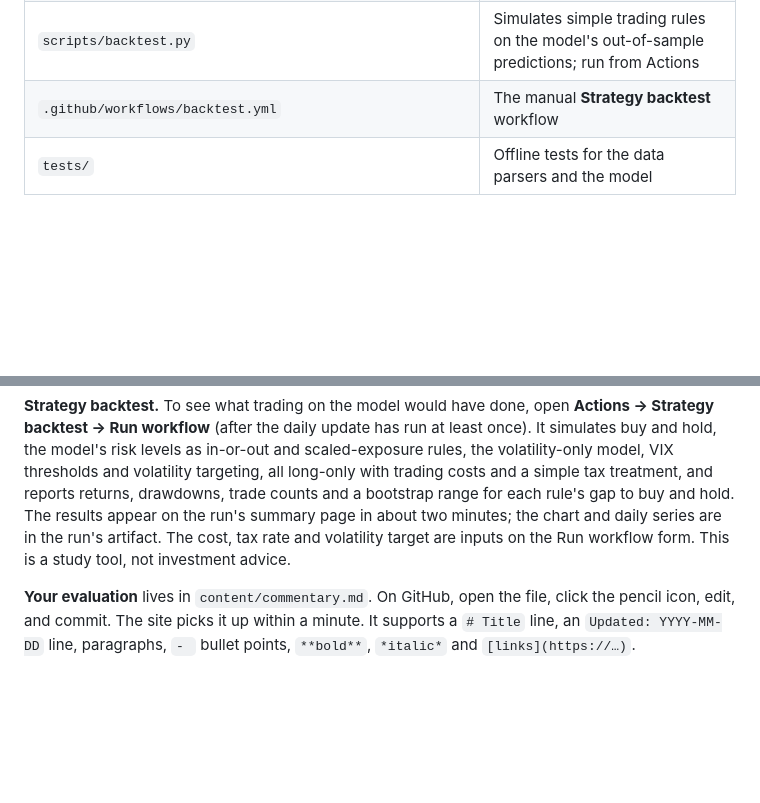
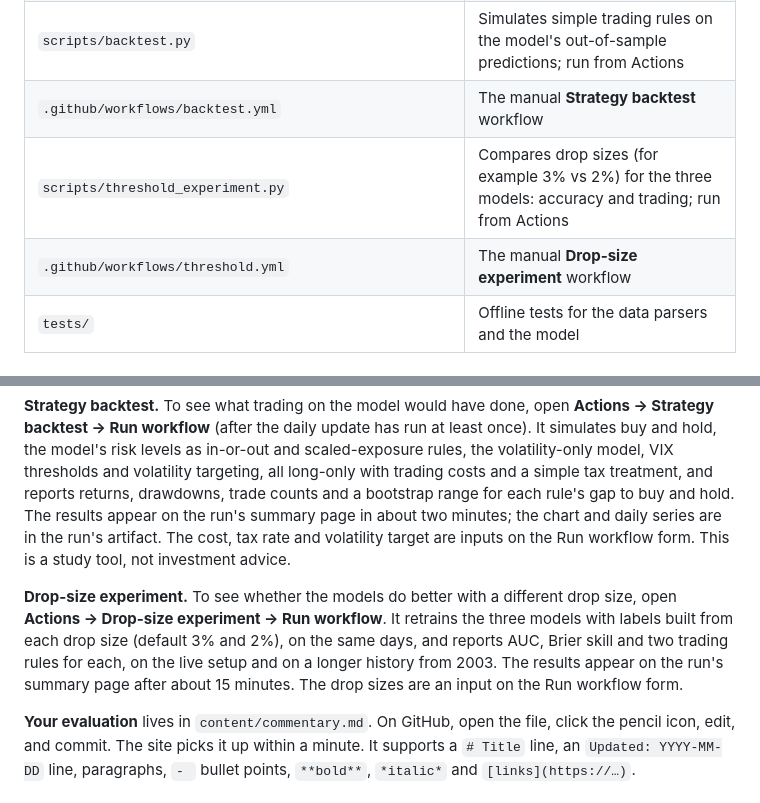
Before and after one commit to ruiyuan-chen/market-monitor, a Markdown page: README.md, 2 parts joined by grey strips. Drawn GitHub-style; blank space fills up the shorter version.

Commit message:
README: describe the Drop-size experiment

```diff
--- a/README.md
+++ b/README.md
@@ -92,6 +92,8 @@ No server, no database and no paid API. If one source fails, that section keeps
 | `.github/workflows/experiment.yml` | The manual **Model experiment** workflow |
 | `scripts/backtest.py` | Simulates simple trading rules on the model's out-of-sample predictions; run from Actions |
 | `.github/workflows/backtest.yml` | The manual **Strategy backtest** workflow |
+| `scripts/threshold_experiment.py` | Compares drop sizes (for example 3% vs 2%) for the three models: accuracy and trading; run from Actions |
+| `.github/workflows/threshold.yml` | The manual **Drop-size experiment** workflow |
 | `tests/` | Offline tests for the data parsers and the model |
 
 ## Risk model
@@ -147,6 +149,8 @@ RISK_MODEL_PRICES_CSV=stock_details_5_years.csv RISK_MODEL_SPX_CSV=spx.csv pytho
 
 **Strategy backtest.** To see what trading on the model would have done, open **Actions → Strategy backtest → Run workflow** (after the daily update has run at least once). It simulates buy and hold, the model's risk levels as in-or-out and scaled-exposure rules, the volatility-only model, VIX thresholds and volatility targeting, all long-only with trading costs and a simple tax treatment, and reports returns, drawdowns, trade counts and a bootstrap range for each rule's gap to buy and hold. The results appear on the run's summary page in about two minutes; the chart and daily series are in the run's artifact. The cost, tax rate and volatility target are inputs on the Run workflow form. This is a study tool, not investment advice.
 
+**Drop-size experiment.** To see whether the models do better with a different drop size, open **Actions → Drop-size experiment → Run workflow**. It retrains the three models with labels built from each drop size (default 3% and 2%), on the same days, and reports AUC, Brier skill and two trading rules for each, on the live setup and on a longer history from 2003. The results appear on the run's summary page after about 15 minutes. The drop sizes are an input on the Run workflow form.
+
 **Your evaluation** lives in `content/commentary.md`. On GitHub, open the file, click the pencil icon,
 edit, and commit. The site picks it up within a minute. It supports a `# Title` line, an
 `Updated: YYYY-MM-DD` line, paragraphs, `- ` bullet points, `**bold**`, `*italic*` and `[links](https://…)`.
```
